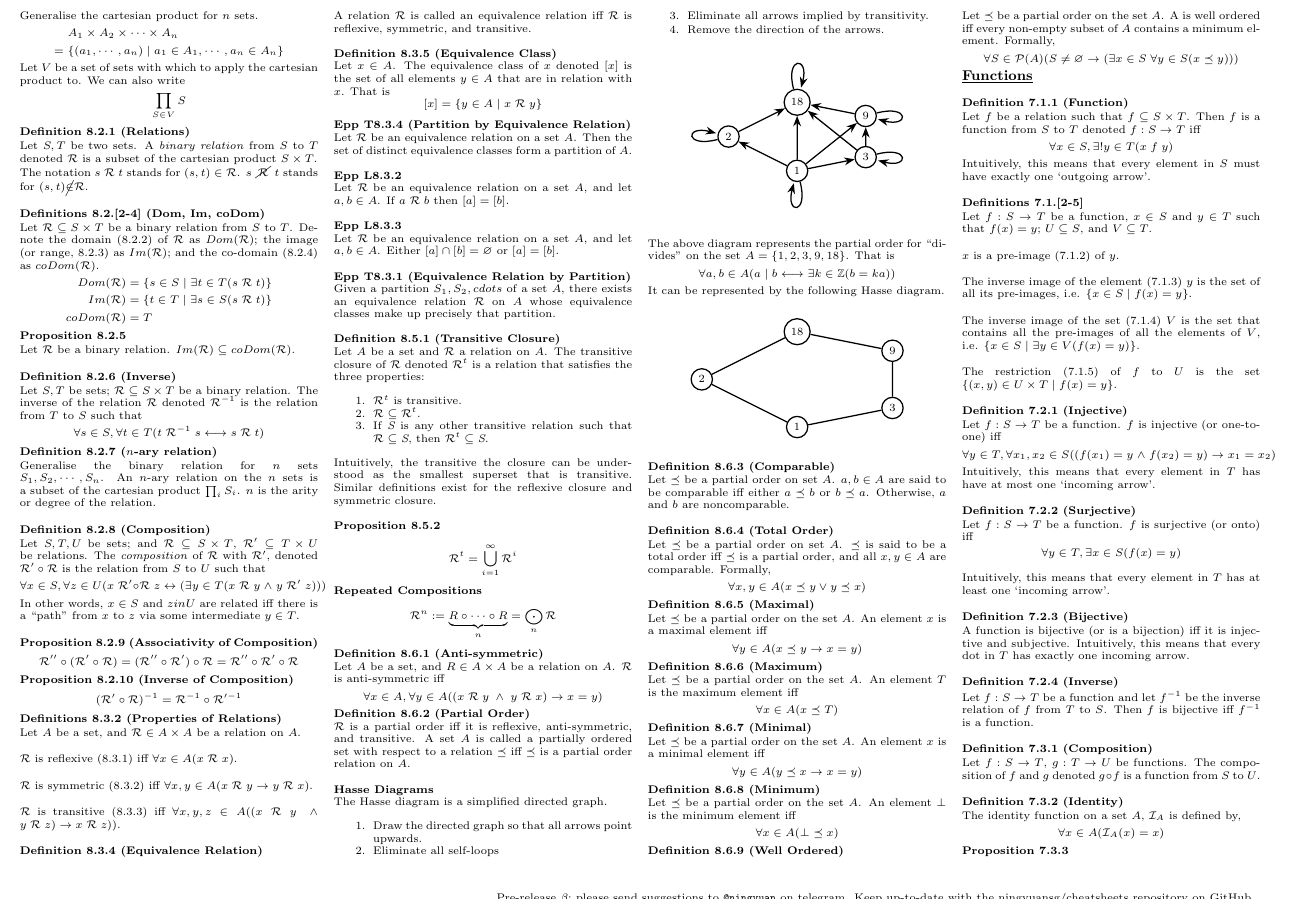
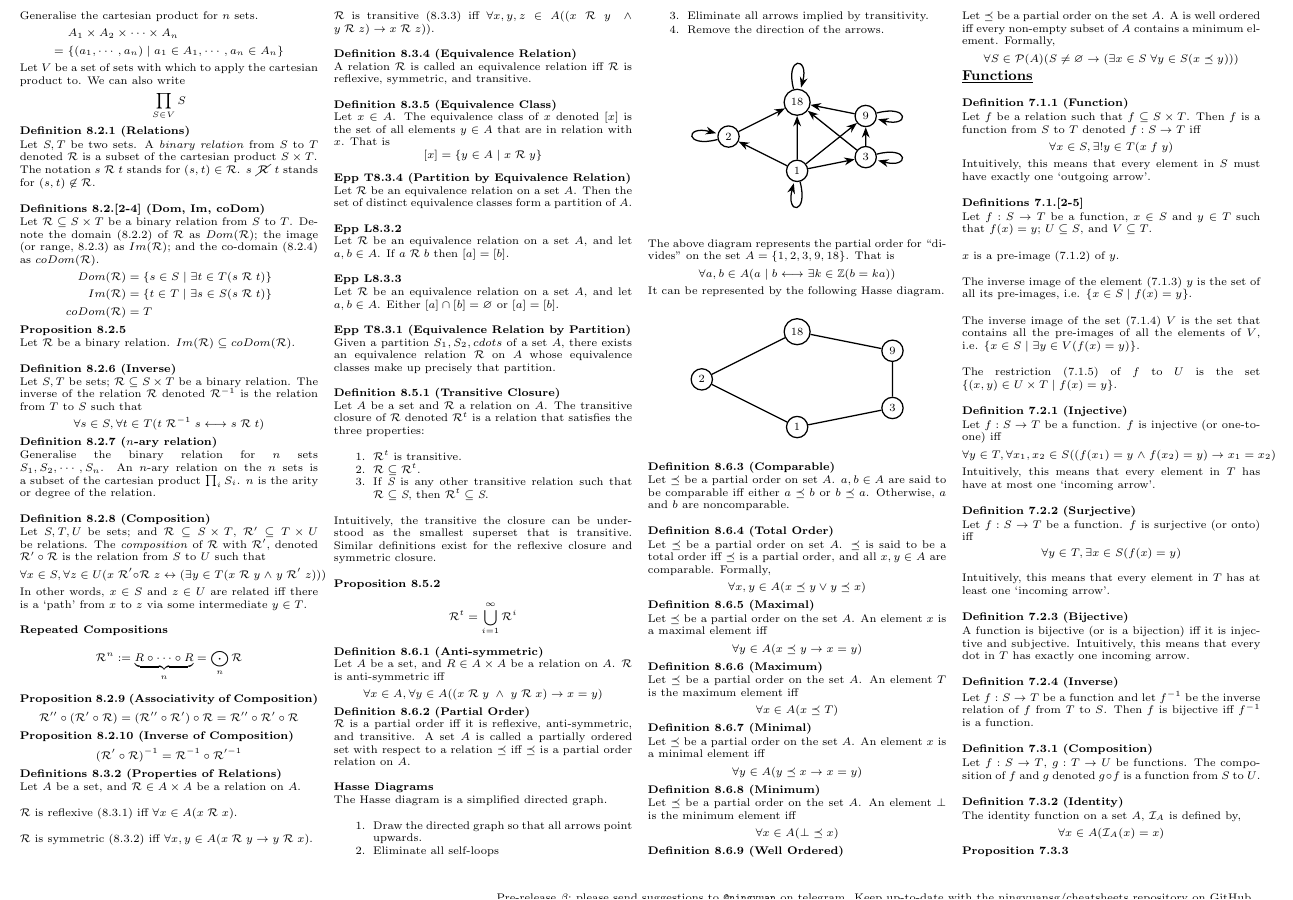
Before and after one commit to ning-y/Cheatsheets, a LaTeX document (src/cs1231-finals-2018s1.tex): part of page 4 of 7, cut so that both start at the same text. Compiled offline with pdfLaTeX.

Commit message:
Move repeated composition near composition D8.2.8

```diff
--- a/src/cs1231-finals-2018s1.tex
+++ b/src/cs1231-finals-2018s1.tex
@@ -892,7 +892,7 @@ Let $S, T$ be two sets. A \textit{binary relation} from $S$ to $T$ denoted
 $\mathcal{R}$ is a subset of the cartesian product $S \times T$.
 
 The notation $s\; \mathcal{R}\; t$ stands for $(s, t) \in \mathcal{R}$. $s\;
-\cancel{\mathcal{R}}\; t$ stands for $(s, t) \cancel{\in} \mathcal{R}$.\\
+\cancel{\mathcal{R}}\; t$ stands for $(s, t) \not\in \mathcal{R}$.\\
 
 \subheading{Definitions 8.2.[2-4] (Dom, Im, coDom)}
 
@@ -935,8 +935,14 @@ $$\forall x \in S, \forall z \in U (
   x\;\mathcal{R}' \circ \mathcal{R}\;z \leftrightarrow
     (\exists y \in T (x\;\mathcal{R}\;y\;\land\;y\;\mathcal{R}'\;z))
 )$$
-In other words, $x \in S$ and $z in U$ are related iff there is a ``path" from
+In other words, $x \in S$ and $z \in U$ are related iff there is a `path' from
 $x$ to $z$ via some intermediate $y \in T$.\\
+
+\subheading{Repeated Compositions}
+
+$$\mathcal{R}^n := \underbrace{R \circ \cdots \circ R}_n
+    = \bigodot_n \mathcal{R}$$
+
 
 \subheading{Proposition 8.2.9 (Associativity of Composition)}
 $$\mathcal{R}'' \circ (\mathcal{R}' \circ \mathcal{R}) =
@@ -1009,11 +1015,6 @@ and symmetric closure.\\
 \subheading{Proposition 8.5.2}
 
 $$\mathcal{R}^t = \bigcup^\infty_{i=1} \mathcal{R}^i$$
-
-\subheading{Repeated Compositions}
-
-$$\mathcal{R}^n := \underbrace{R \circ \cdots \circ R}_n
-    = \bigodot_n \mathcal{R}$$
 
 \subheading{Definition 8.6.1 (Anti-symmetric)}
 
```
